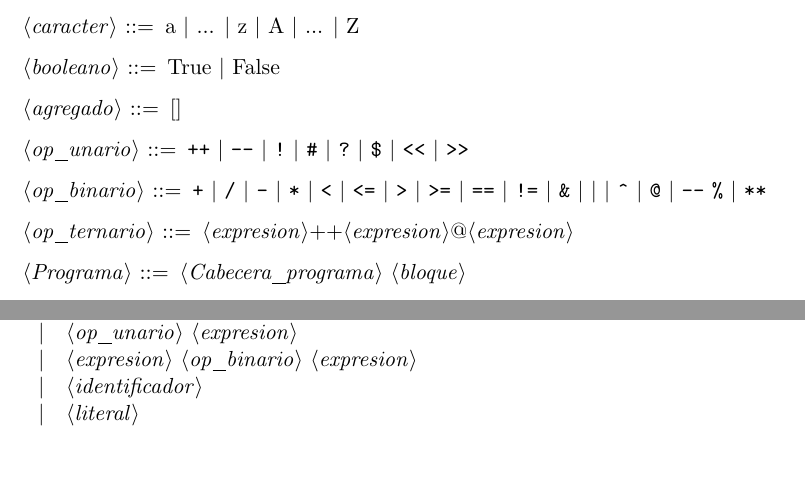
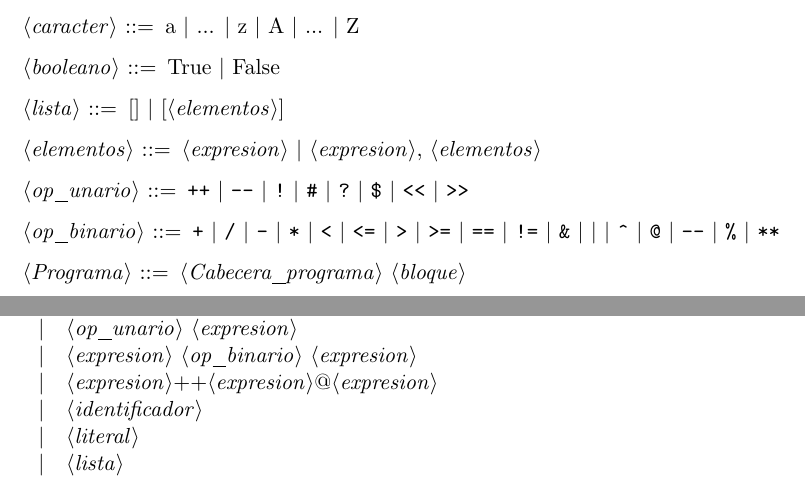
Before and after one commit to nacheteam/Procesadores-de-Lenguajes, a LaTeX document (gramatica.tex): two parts of pages 1 and 2 of 2, joined at a grey line, cut so that both start at the same text, the shorter picture padded with empty space. Compiled offline with pdfLaTeX.

Commit message:
Termina listas (creo)

```diff
--- a/gramatica.tex
+++ b/gramatica.tex
@@ -28,13 +28,13 @@
 
 <booleano> ::= True | False
 
-<agregado> ::= []
+<lista> ::= [] | [<elementos>]
+
+<elementos> ::= <expresion> | <expresion>, <elementos>
 
 <op_unario> ::= \verb|++| | \verb|--| | \verb|!| | \verb|#| | \verb|?| | \verb|$| | \verb|<<| | \verb|>>|
 
-<op_binario> ::= \verb|+| | \verb|/| | \verb|-| | \verb|*| | \verb|<| | \verb|<=| | \verb|>| | \verb|>=| | \verb|==| | \verb|!=| | \verb|&| | \verb||| | \verb|^| | \verb|@| | \verb|--| \verb|%| | \verb|**|
-
-<op_ternario> ::= <expresion>++<expresion>@<expresion>
+<op_binario> ::= \verb|+| | \verb|/| | \verb|-| | \verb|*| | \verb|<| | \verb|<=| | \verb|>| | \verb|>=| | \verb|==| | \verb|!=| | \verb|&| | \verb||| | \verb|^| | \verb|@| | \verb|--| | \verb|%| | \verb|**|
 
 <Programa> ::= <Cabecera_programa> <bloque>
 
@@ -98,9 +98,10 @@
 <expresion> ::= ( <expresion> )
 \alt <op_unario> <expresion>
 \alt <expresion> <op_binario> <expresion>
+\alt <expresion>++<expresion>@<expresion>
 \alt <identificador>
 \alt <literal>
-
+\alt <lista>
 
 \end{grammar}
 \end{document}
```
